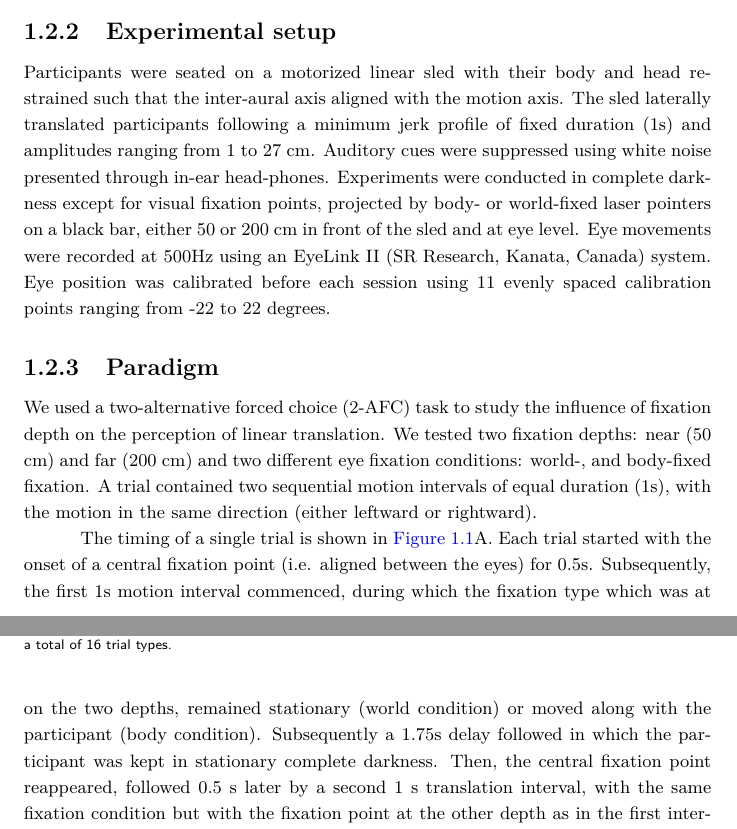
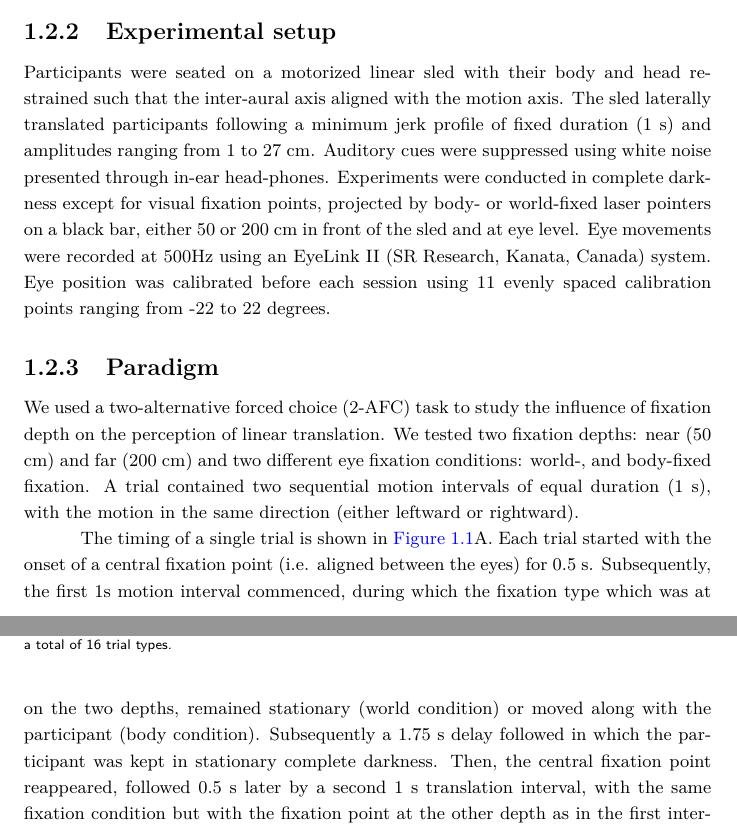
Before and after one commit to iclemens/phd-thesis, a LaTeX thesis (src/paper4.tex, which reads src/paper4/p4_methods.tex): two parts of pages 4 and 6 of 16, joined at a grey line, cut so that both start at the same text. Compiled offline with pdfLaTeX; a missing bibliography style is replaced by a similar one.

Commit message:
Fixed units.

```diff
--- a/src/paper4/p4_methods.tex
+++ b/src/paper4/p4_methods.tex
@@ -8,12 +8,12 @@ Eight na\"ive participants (three male, five female), aged between 22 and 29 yea
 
 \subsection{Experimental setup}
 
-Participants were seated on a motorized linear sled with their body and head restrained such that the inter-aural axis aligned with the motion axis. The sled laterally translated participants following a minimum jerk profile of fixed duration (1s) and amplitudes ranging from 1 to 27 \si{\centi\metre}. Auditory cues were suppressed using white noise presented through in-ear head-phones. Experiments were conducted in complete darkness except for visual fixation points, projected by body- or world-fixed laser pointers on a black bar, either 50 or 200 \si{\centi\metre} in front of the sled and at eye level. Eye movements were recorded at 500Hz using an EyeLink II (SR Research, Kanata, Canada) system. Eye position was calibrated before each session using 11 evenly spaced calibration points ranging from -22 to 22 degrees.
+Participants were seated on a motorized linear sled with their body and head restrained such that the inter-aural axis aligned with the motion axis. The sled laterally translated participants following a minimum jerk profile of fixed duration (1 \si{\second}) and amplitudes ranging from 1 to 27 \si{\centi\metre}. Auditory cues were suppressed using white noise presented through in-ear head-phones. Experiments were conducted in complete darkness except for visual fixation points, projected by body- or world-fixed laser pointers on a black bar, either 50 or 200 \si{\centi\metre} in front of the sled and at eye level. Eye movements were recorded at 500Hz using an EyeLink II (SR Research, Kanata, Canada) system. Eye position was calibrated before each session using 11 evenly spaced calibration points ranging from -22 to 22 degrees.
 
 
 \subsection{Paradigm}
 
-We used a two-alternative forced choice (2-AFC) task to study the influence of fixation depth on the perception of linear translation. We tested two fixation depths: near (50 cm) and far (200 \si{\centi\metre}) and two different eye fixation conditions: world-, and body-fixed fixation. A trial contained two sequential motion intervals of equal duration (1s), with the motion in the same direction (either leftward or rightward).
+We used a two-alternative forced choice (2-AFC) task to study the influence of fixation depth on the perception of linear translation. We tested two fixation depths: near (50 \si{\centi\metre}) and far (200 \si{\centi\metre}) and two different eye fixation conditions: world-, and body-fixed fixation. A trial contained two sequential motion intervals of equal duration (1 \si{\second}), with the motion in the same direction (either leftward or rightward).
 
 %Fixation condition (world-, or body-fixed) was the same in both intervals, but a different fixation depth was presented in each. Participants had to judge whether the translation during the second motion interval was longer or shorter than in the first motion interval.
 
@@ -24,7 +24,7 @@ We used a two-alternative forced choice (2-AFC) task to study the influence of f
     \label{p4:fig1}
 \end{figure}
 
-The timing of a single trial is shown in \figref{p4:fig1}A. Each trial started with the onset of a central fixation point (i.e. aligned between the eyes) for 0.5s. Subsequently, the first 1s motion interval commenced, during which the fixation type which was at on the two depths, remained stationary (world condition) or moved along with the participant (body condition). Subsequently a 1.75s delay followed in which the participant was kept in stationary complete darkness. Then, the central fixation point reappeared, followed 0.5 \si{\second} later by a second 1 \si{\second} translation interval, with the same fixation condition but with the fixation point at the other depth as in the first interval. Finally, the participant responded by moving a 1-dimensional joystick away from (longer) or towards (shorter) the body. Top-view illustrations of body-centered and world-centered trials are shown in \figref{p4:fig1} panels B and C.
+The timing of a single trial is shown in \figref{p4:fig1}A. Each trial started with the onset of a central fixation point (i.e. aligned between the eyes) for 0.5 \si{\second}. Subsequently, the first 1s motion interval commenced, during which the fixation type which was at on the two depths, remained stationary (world condition) or moved along with the participant (body condition). Subsequently a 1.75 \si{\second} delay followed in which the participant was kept in stationary complete darkness. Then, the central fixation point reappeared, followed 0.5 \si{\second} later by a second 1 \si{\second} translation interval, with the same fixation condition but with the fixation point at the other depth as in the first interval. Finally, the participant responded by moving a 1-dimensional joystick away from (longer) or towards (shorter) the body. Top-view illustrations of body-centered and world-centered trials are shown in \figref{p4:fig1} panels B and C.
 
 \begin{table}
     \begin{tabular}{llll}
```
